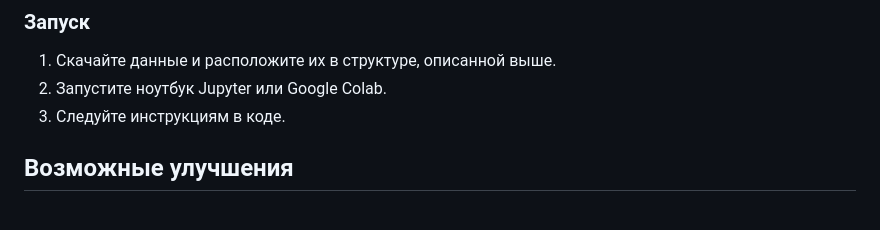
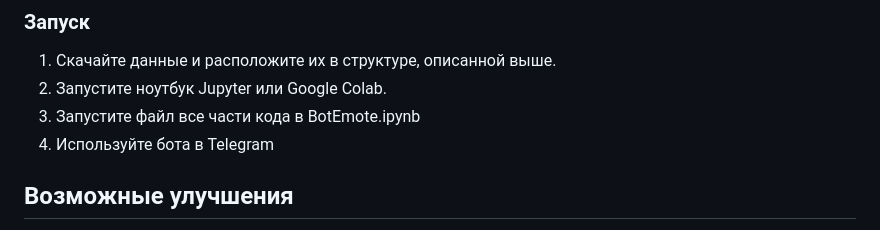
Before and after one commit to Snezhnyi/osnovy_weba, a Markdown page: README.md, the part around the change. Rendered like a GitHub page.

```diff
--- a/README.md
+++ b/README.md
@@ -44,7 +44,8 @@ pip install numpy pandas torch torchvision torchmetrics matplotlib seaborn plotl
 ### Запуск
 1. Скачайте данные и расположите их в структуре, описанной выше.
 2. Запустите ноутбук Jupyter или Google Colab.
-3. Следуйте инструкциям в коде.
+3. Запустите файл все части кода в BotEmote.ipynb
+4. Используйте бота в Telegram
 
 
 ## Возможные улучшения
```
